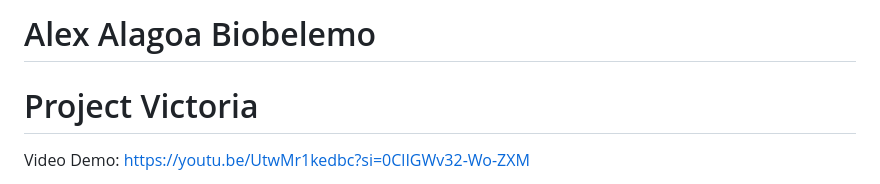
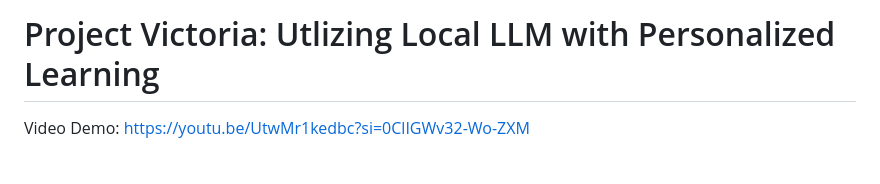
Before and after one commit to AlexBiobelemo/Project-Victoria, a Markdown page: README.md, the part around the change. GitHub-like rendering.

```diff
--- a/README.md
+++ b/README.md
@@ -1,5 +1,4 @@
-# Alex Alagoa Biobelemo
-# Project Victoria
+# Project Victoria: Utlizing Local LLM with Personalized Learning
 Video Demo: https://youtu.be/UtwMr1kedbc?si=0ClIGWv32-Wo-ZXM
 
 Victoria is a full-stack web application engineered to solve a fundamental challenge in self-directed learning: creating a clear, effective, and personalized educational roadmap. The platform empowers users to define a learning goal, and in response, it generates a dynamic, step-by-step curriculum complete with resources and practical challenges. It moves beyond static content by integrating a locally-run Large Language Model (LLM) to provide a context-aware AI Tutor, a neuroscience-based Spaced Repetition System (SRS) for knowledge retention, and a portfolio system to showcase projects.
```
